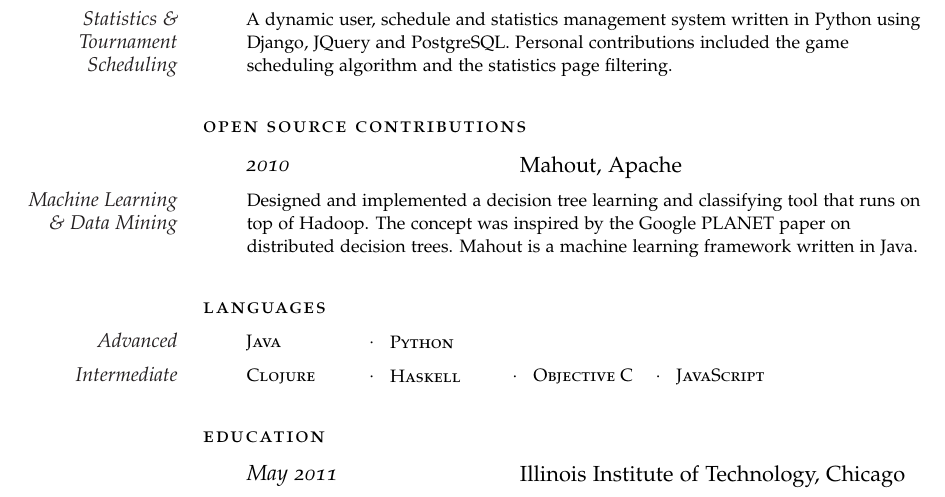
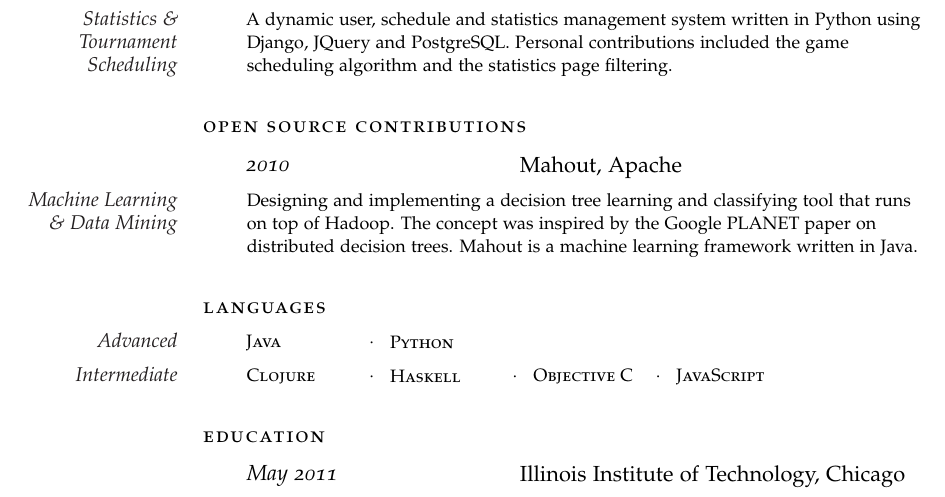
Before and after one commit to mvid/resume, a LaTeX document (mv-tech.tex): part of the page, cut so that both start at the same text. Compiled offline with pdfLaTeX.

Commit message:
changed tense of mahout project

```diff
--- a/mv-tech.tex
+++ b/mv-tech.tex
@@ -63,7 +63,7 @@
 
 \NewWorkExperience{2010}{Mahout, Apache}{}
 
-\Description{\MarginDate{Machine Learning \& Data Mining}Designed and implemented a decision tree learning and classifying tool that runs on top of Hadoop. The concept was inspired by the Google PLANET paper on distributed decision trees. Mahout is a machine learning framework written in Java. }
+\Description{\MarginDate{Machine Learning \& Data Mining}Designing and implementing a decision tree learning and classifying tool that runs on top of Hadoop. The concept was inspired by the Google PLANET paper on distributed decision trees. Mahout is a machine learning framework written in Java. }
 
 \vspace{1.5em}
 
```
Also changed, not shown: mv-tech.pdf.
